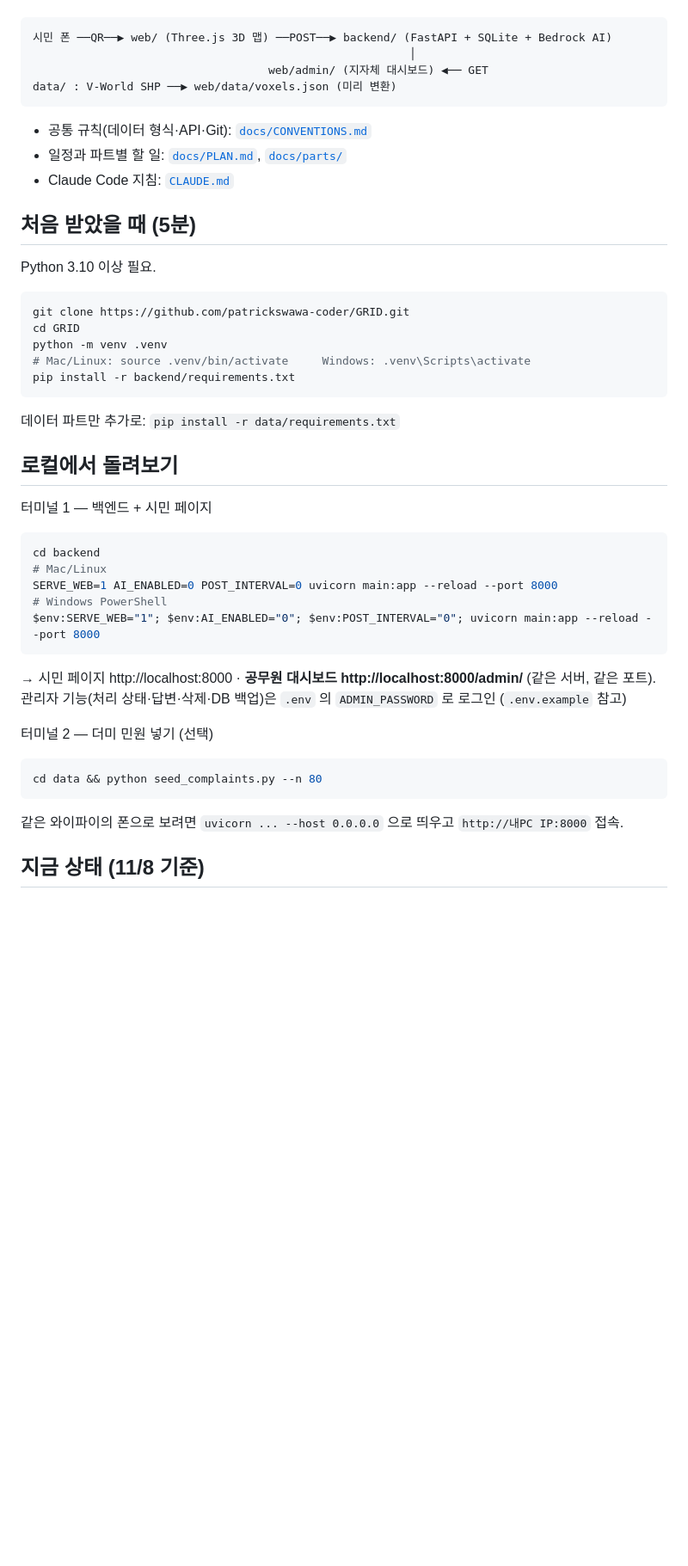
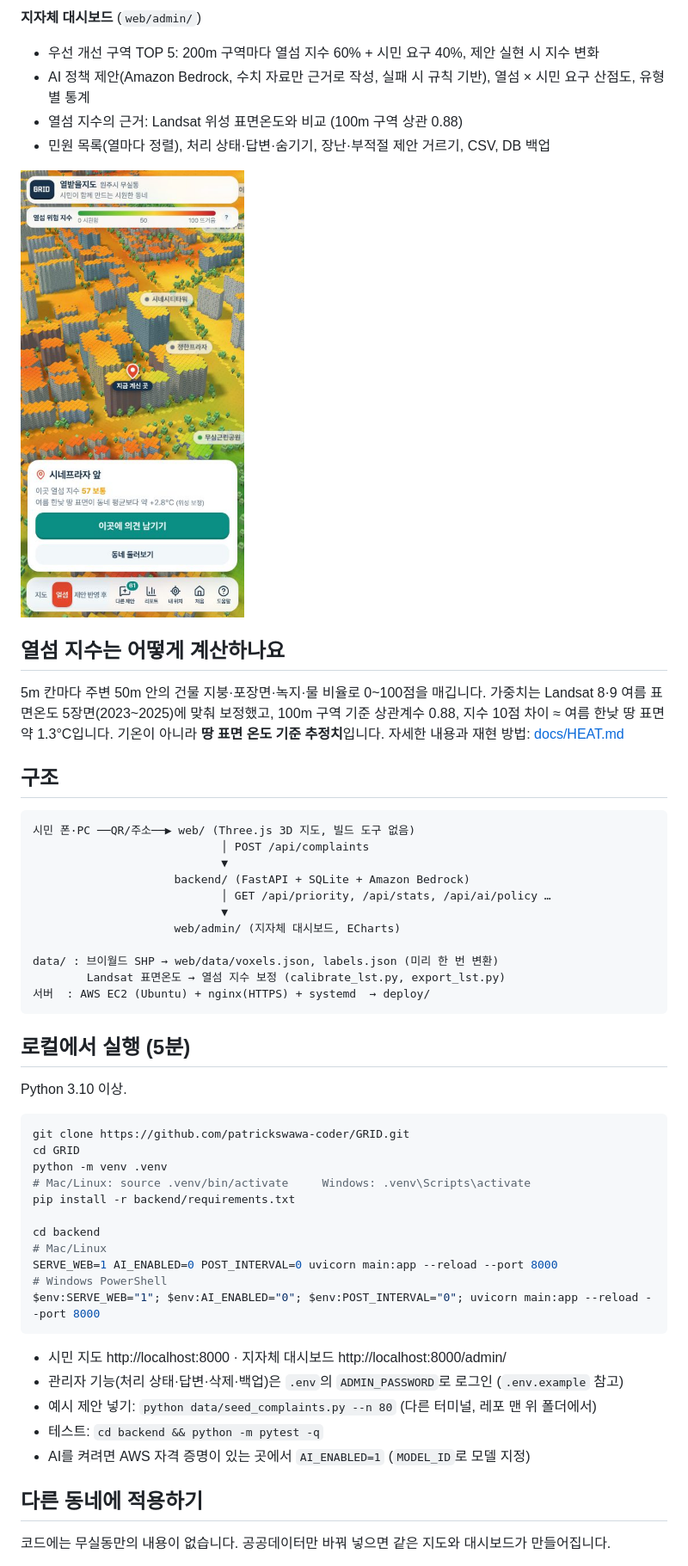
Before and after one commit to patrickswawa-coder/GRID, a Markdown page: README.md, the part around one of its changes. Shown at 86% size. Rendered like a GitHub page; pictures changed too: docs/img/citizen-qr.jpg (added); blank space fills up the shorter version.

````diff
--- a/README.md
+++ b/README.md
@@ -11,18 +26,36 @@
+**지자체 대시보드** (`web/admin/`)
+- 우선 개선 구역 TOP 5: 200m 구역마다 열섬 지수 60% + 시민 요구 40%, 제안 실현 시 지수 변화
+- AI 정책 제안(Amazon Bedrock, 수치 자료만 근거로 작성, 실패 시 규칙 기반), 열섬 × 시민 요구 산점도, 유형별 통계
+- 열섬 지수의 근거: Landsat 위성 표면온도와 비교 (100m 구역 상관 0.88)
+- 민원 목록(열마다 정렬), 처리 상태·답변·숨기기, 장난·부적절 제안 거르기, CSV, DB 백업
+
+<img src="docs/img/citizen-qr.jpg" alt="거리 QR로 들어오면 그 자리의 열섬 지수와 의견 남기기 버튼" width="260">
+
+## 열섬 지수는 어떻게 계산하나요
+
+5m 칸마다 주변 50m 안의 건물 지붕·포장면·녹지·물 비율로 0~100점을 매깁니다. 가중치는 Landsat 8·9 여름 표면온도 5장면(2023~2025)에 맞춰 보정했고,
+100m 구역 기준 상관계수 0.88, 지수 10점 차이 ≈ 여름 한낮 땅 표면 약 1.3°C입니다. 기온이 아니라 **땅 표면 온도 기준 추정치**입니다.
+자세한 내용과 재현 방법: [docs/HEAT.md](docs/HEAT.md)
+
+## 구조
 
 ```
-시민 폰 ──QR──▶ web/ (Three.js 3D 맵) ──POST──▶ backend/ (FastAPI + SQLite + Bedrock AI)
-                                                        │
-                                   web/admin/ (지자체 대시보드) ◀── GET
-data/ : V-World SHP ──▶ web/data/voxels.json (미리 변환)
+시민 폰·PC ──QR/주소──▶ web/ (Three.js 3D 지도, 빌드 도구 없음)
+                            │ POST /api/complaints
+                            ▼
+                     backend/ (FastAPI + SQLite + Amazon Bedrock)
+                            │ GET /api/priority, /api/stats, /api/ai/policy …
+                            ▼
+                     web/admin/ (지자체 대시보드, ECharts)
+
+data/ : 브이월드 SHP → web/data/voxels.json, labels.json (미리 한 번 변환)
+        Landsat 표면온도 → 열섬 지수 보정 (calibrate_lst.py, export_lst.py)
+서버  : AWS EC2 (Ubuntu) + nginx(HTTPS) + systemd  → deploy/
 ```
 
-- 공통 규칙(데이터 형식·API·Git): [`docs/CONVENTIONS.md`](docs/CONVENTIONS.md)
-- 일정과 파트별 할 일: [`docs/PLAN.md`](docs/PLAN.md), [`docs/parts/`](docs/parts)
-- Claude Code 지침: [`CLAUDE.md`](CLAUDE.md)
+## 로컬에서 실행 (5분)
 
-## 처음 받았을 때 (5분)
-
-Python 3.10 이상 필요.
+Python 3.10 이상.
 
 ```bash
 git clone https://github.com/patrickswawa-coder/GRID.git
@@ -30,28 +63,21 @@ cd GRID
 python -m venv .venv
 # Mac/Linux: source .venv/bin/activate     Windows: .venv\Scripts\activate
 pip install -r backend/requirements.txt
-```
 
-데이터 파트만 추가로: `pip install -r data/requirements.txt`
-
-## 로컬에서 돌려보기
-
-터미널 1 — 백엔드 + 시민 페이지
-```bash
 cd backend
 # Mac/Linux
 SERVE_WEB=1 AI_ENABLED=0 POST_INTERVAL=0 uvicorn main:app --reload --port 8000
 # Windows PowerShell
 $env:SERVE_WEB="1"; $env:AI_ENABLED="0"; $env:POST_INTERVAL="0"; uvicorn main:app --reload --port 8000
 ```
-→ 시민 페이지 http://localhost:8000 · **공무원 대시보드 http://localhost:8000/admin/** (같은 서버, 같은 포트). 관리자 기능(처리 상태·답변·삭제·DB 백업)은 `.env` 의 `ADMIN_PASSWORD` 로 로그인 (`.env.example` 참고)
 
-터미널 2 — 더미 민원 넣기 (선택)
-```bash
-cd data && python seed_complaints.py --n 80
-```
+- 시민 지도 http://localhost:8000 · 지자체 대시보드 http://localhost:8000/admin/
+- 관리자 기능(처리 상태·답변·삭제·백업)은 `.env`의 `ADMIN_PASSWORD`로 로그인 (`.env.example` 참고)
+- 예시 제안 넣기: `python data/seed_complaints.py --n 80` (다른 터미널, 레포 맨 위 폴더에서)
+- 테스트: `cd backend && python -m pytest -q`
+- AI를 켜려면 AWS 자격 증명이 있는 곳에서 `AI_ENABLED=1` (`MODEL_ID`로 모델 지정)
 
-같은 와이파이의 폰으로 보려면 `uvicorn ... --host 0.0.0.0` 으로 띄우고 `http://내PC IP:8000` 접속.
+## 다른 동네에 적용하기
 
-## 지금 상태 (11/8 기준)
+코드에는 무실동만의 내용이 없습니다. 공공데이터만 바꿔 넣으면 같은 지도와 대시보드가 만들어집니다.
 
````
Also changed, not shown: other parts of README.md (+43 -25 lines), THIRD_PARTY_NOTICES.md (added, +84 -0 lines), docs/img/citizen-desktop.jpg (added), docs/img/citizen-propose.jpg (added), docs/img/dashboard.jpg (added), 5 other files.
